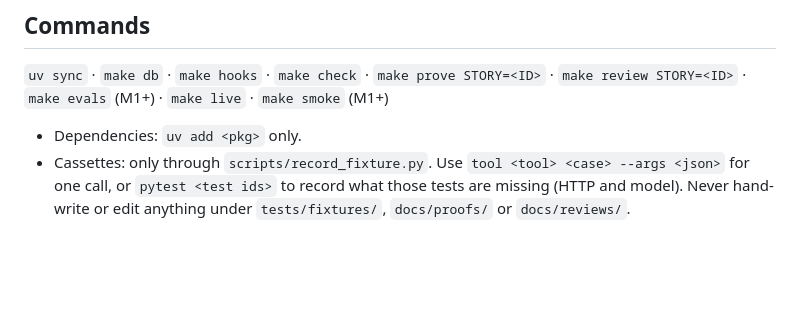
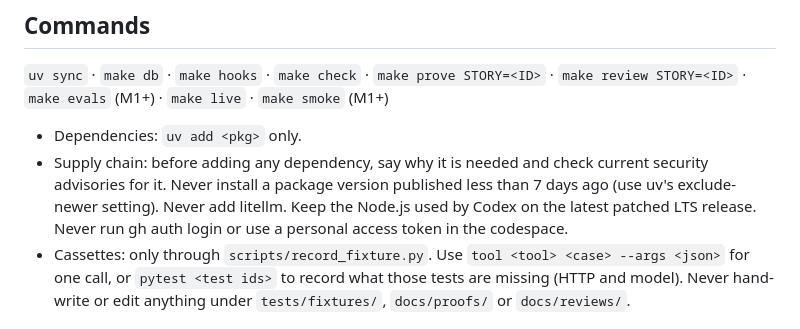
Before and after one commit to kautilyadhyan12/lantern, a Markdown page: AGENTS.md, the part around the change. GitHub-like rendering; blank space fills up the shorter version.

Commit message:
docs: add supply chain safety rule

```diff
--- a/AGENTS.md
+++ b/AGENTS.md
@@ -60,6 +60,7 @@ pick → `$plan` → `$tests-first` → `$implement` → `$prove` → `$review`
 `uv sync` · `make db` · `make hooks` · `make check` · `make prove STORY=<ID>` · `make review STORY=<ID>` · `make evals` (M1+) · `make live` · `make smoke` (M1+)
 
 - Dependencies: `uv add <pkg>` only.
+- Supply chain: before adding any dependency, say why it is needed and check current security advisories for it. Never install a package version published less than 7 days ago (use uv's exclude-newer setting). Never add litellm. Keep the Node.js used by Codex on the latest patched LTS release. Never run gh auth login or use a personal access token in the codespace.
 - Cassettes: only through `scripts/record_fixture.py`. Use `tool <tool> <case> --args <json>` for one call, or `pytest <test ids>` to record what those tests are missing (HTTP and model). Never hand-write or edit anything under `tests/fixtures/`, `docs/proofs/` or `docs/reviews/`.
 
 ## Quality bar (`make check`; never lowered without a recorded decision)
```
